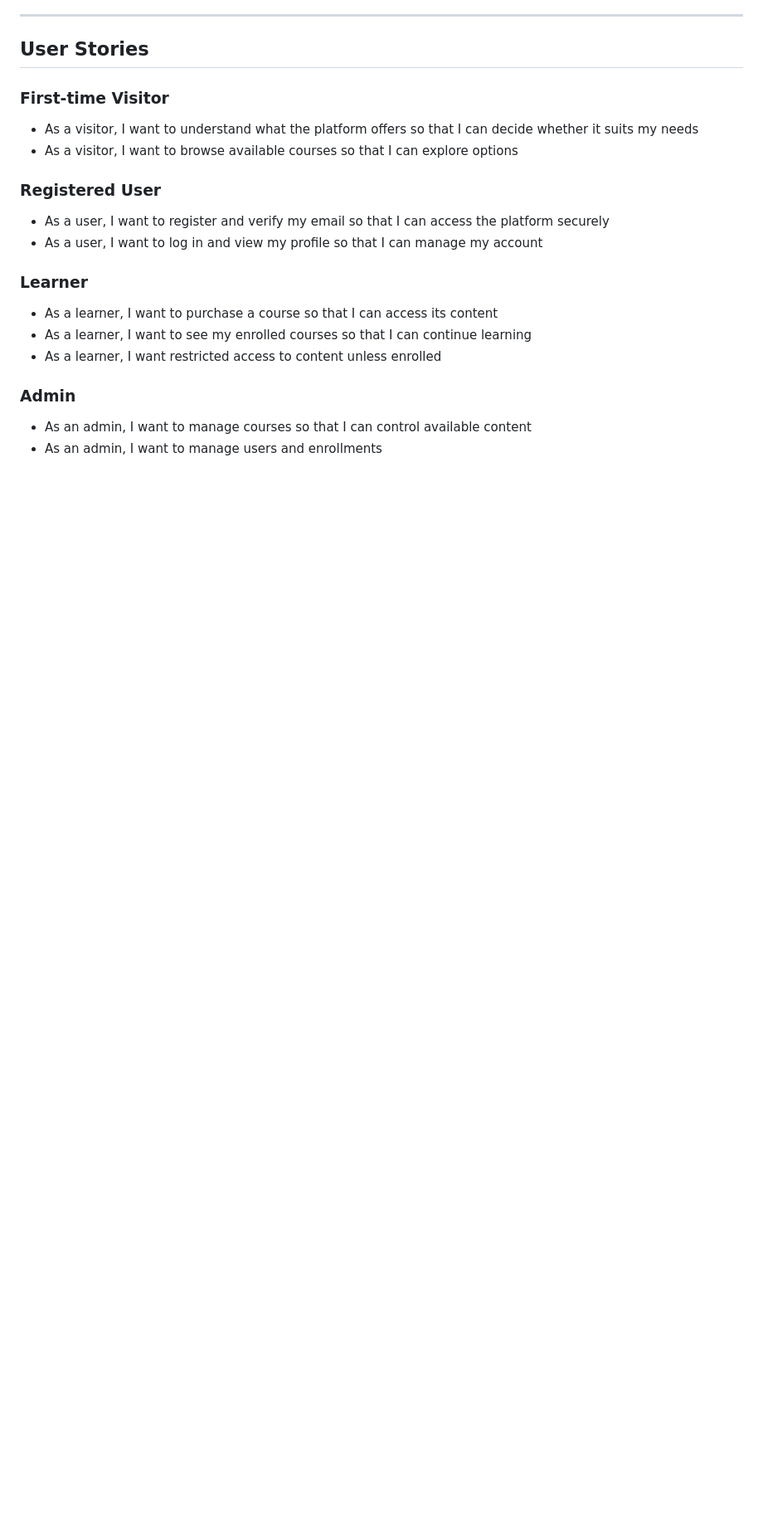
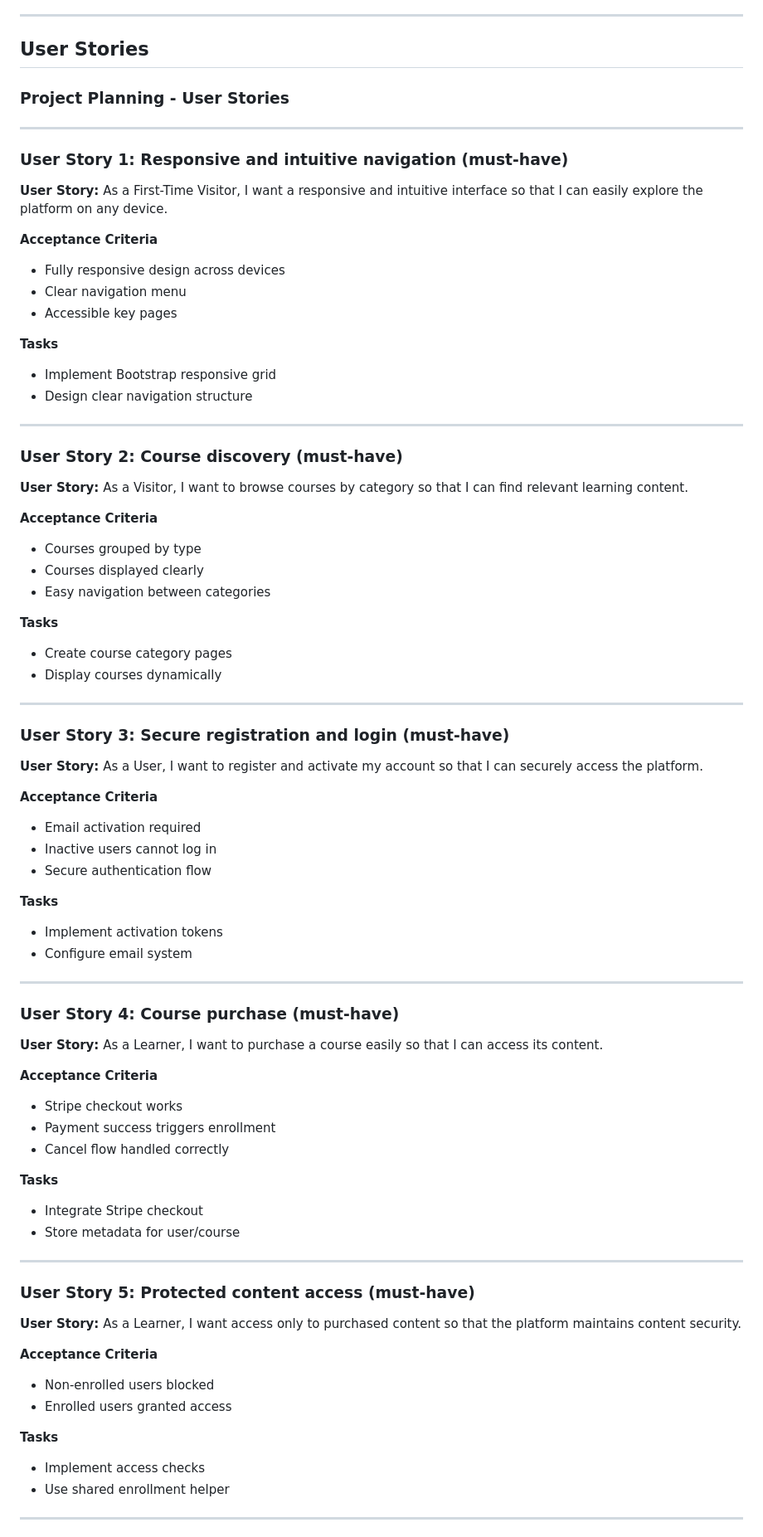
Before and after one commit to jackpoletek/cup-of-english, a Markdown page: README.md, the part around one of its changes. Shown at 83% size. Drawn GitHub-style; blank space fills up the shorter version.

Commit message:
Revise README with detailed project overview and features
Expanded project description and user stories, added details about features, design decisions, and setup instructions.

```diff
--- a/README.md
+++ b/README.md
@@ -57,23 +76,96 @@ The platform prioritizes:
 
 ## User Stories
 
-### First-time Visitor
+### Project Planning - User Stories
 
-- As a visitor, I want to understand what the platform offers so that I can decide whether it suits my needs
-- As a visitor, I want to browse available courses so that I can explore options
+---
 
-### Registered User
+### User Story 1: Responsive and intuitive navigation (must-have)
 
-- As a user, I want to register and verify my email so that I can access the platform securely
-- As a user, I want to log in and view my profile so that I can manage my account
+**User Story:**
+As a First-Time Visitor, I want a responsive and intuitive interface so that I can easily explore the platform on any device.
 
-### Learner
+**Acceptance Criteria**
 
-- As a learner, I want to purchase a course so that I can access its content
-- As a learner, I want to see my enrolled courses so that I can continue learning
-- As a learner, I want restricted access to content unless enrolled
+- Fully responsive design across devices
+- Clear navigation menu
+- Accessible key pages
 
-### Admin
+**Tasks**
 
-- As an admin, I want to manage courses so that I can control available content
-- As an admin, I want to manage users and enrollments
+- Implement Bootstrap responsive grid
+- Design clear navigation structure
+
+---
+
+### User Story 2: Course discovery (must-have)
+
+**User Story:**
+As a Visitor, I want to browse courses by category so that I can find relevant learning content.
+
+**Acceptance Criteria**
+
+- Courses grouped by type
+- Courses displayed clearly
+- Easy navigation between categories
+
+**Tasks**
+
+- Create course category pages
+- Display courses dynamically
+
+---
+
+### User Story 3: Secure registration and login (must-have)
+
+**User Story:**
+As a User, I want to register and activate my account so that I can securely access the platform.
+
+**Acceptance Criteria**
+
+- Email activation required
+- Inactive users cannot log in
+- Secure authentication flow
+
+**Tasks**
+
+- Implement activation tokens
+- Configure email system
+
+---
+
+### User Story 4: Course purchase (must-have)
+
+**User Story:**
+As a Learner, I want to purchase a course easily so that I can access its content.
+
+**Acceptance Criteria**
+
+- Stripe checkout works
+- Payment success triggers enrollment
+- Cancel flow handled correctly
+
+**Tasks**
+
+- Integrate Stripe checkout
+- Store metadata for user/course
+
+---
+
+### User Story 5: Protected content access (must-have)
+
+**User Story:**
+As a Learner, I want access only to purchased content so that the platform maintains content security.
+
+**Acceptance Criteria**
+
+- Non-enrolled users blocked
+- Enrolled users granted access
+
+**Tasks**
+
+- Implement access checks
+- Use shared enrollment helper
+
+---
+
```
Also changed, not shown: other parts of README.md (+260 -53 lines).
